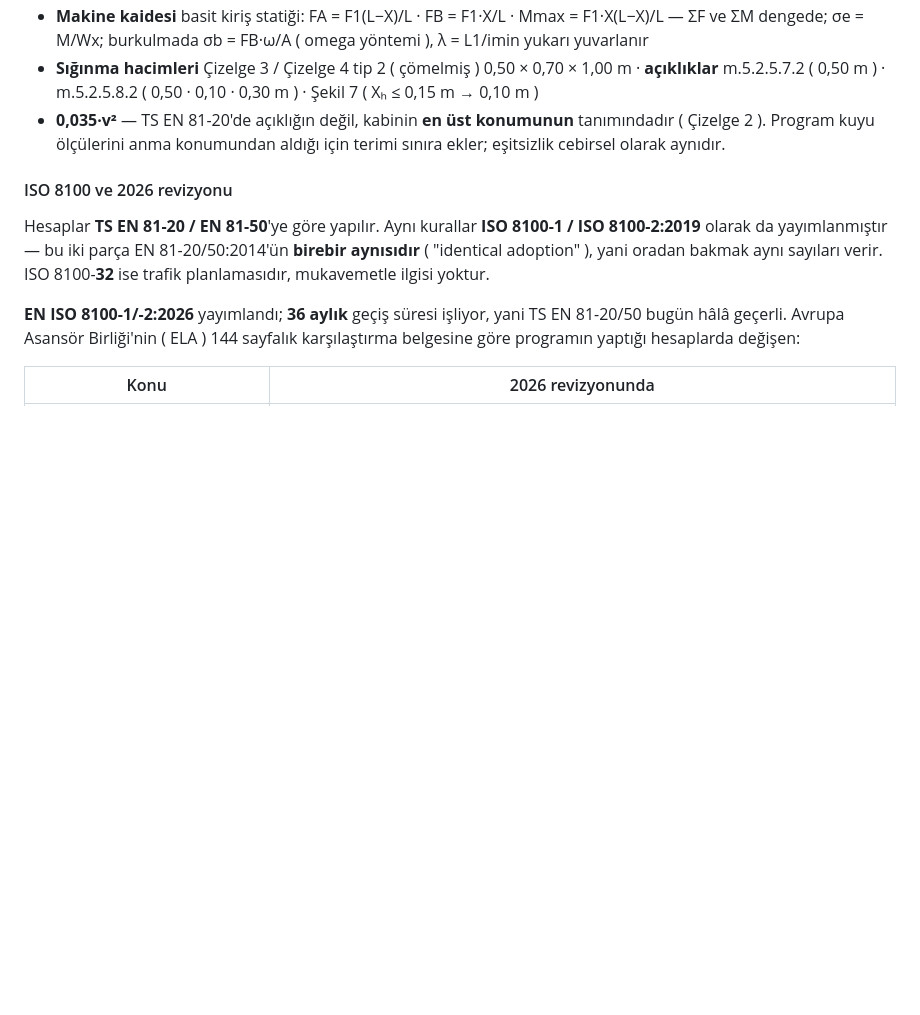
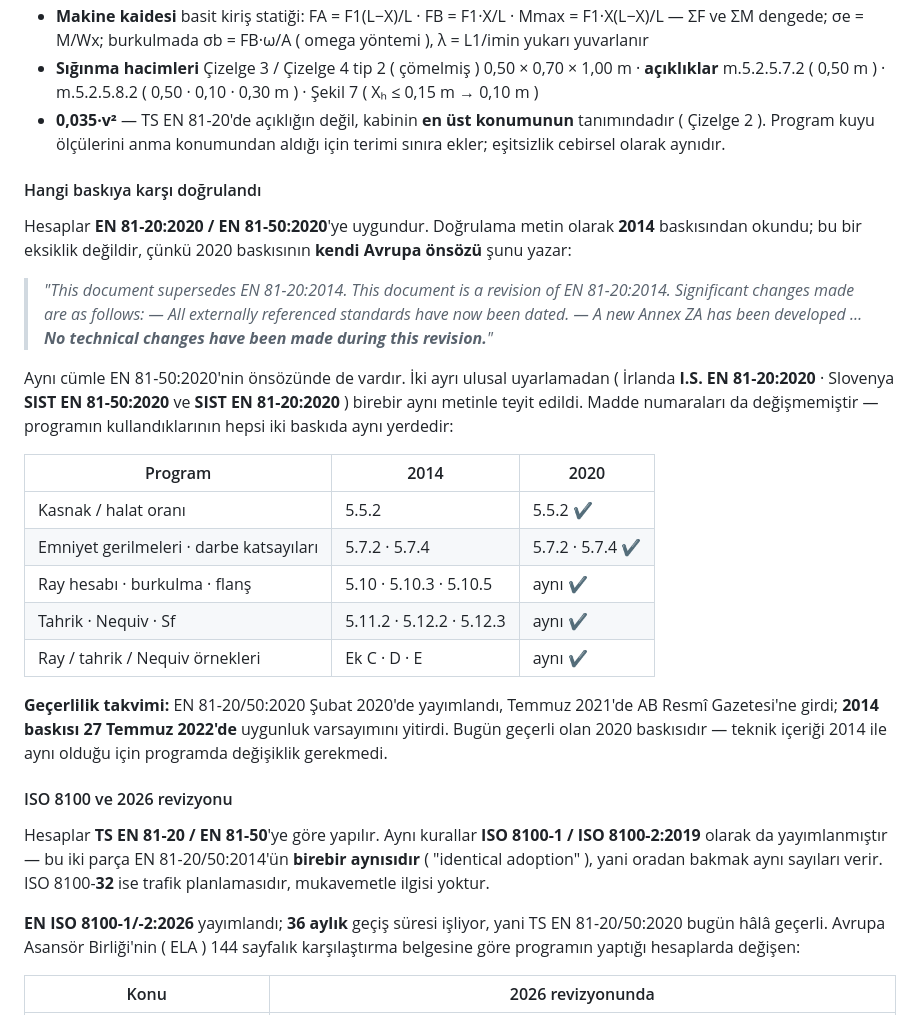
Before and after one commit to ekremsekmen/Asansor_Hesaplama, a Markdown page: OKUBENI.md, the part around the change. GitHub-like rendering; blank space fills up the shorter version.

Commit message:
Doğrulamanın hangi standart baskısına karşı yapıldığı belgelendi
Hesap adımları 2014 metninden okunarak doğrulanmıştı;  yürürlükteki baskı ise
EN 81-20:2020 / EN 81-50:2020'dir ( 2014, 27 Temmuz 2022'de uygunluk
varsayımını yitirdi ).  Aradaki farkın hesapları etkileyip etkilemediği açıkta
kalmıştı — kapatıldı.

2020 baskısının KENDİ Avrupa önsözü şunu yazar:

    "This document supersedes EN 81-20:2014.  This document is a revision of
     EN 81-20:2014.  Significant changes made are as follows:  — All
     externally referenced standards have now been dated.  — A new Annex ZA
     has been developed …  No technical changes have been made during this
     revision."

Aynı cümle EN 81-50:2020'nin önsözünde de vardır.  İki ayrı ulusal
uyarlamadan birebir aynı metinle teyit edildi ( İrlanda I.S. EN 81-20:2020 ·
Slovenya SIST EN 81-20:2020 ve SIST EN 81-50:2020 ).

Madde numaraları da karşılaştırıldı;  programın kullandıklarının hepsi iki
baskıda aynı yerdedir:  5.5.2 · 5.7.2 · 5.7.4 · 5.10 · 5.10.3 · 5.10.5 ·
5.11.2 · 5.12.2 · 5.12.3 ve Ek C · D · E.  Sığınma ölçüleri de değişmemiştir.

Sonuç:  dokuz sapmanın dokuzu da geçerli, kodda değişiklik gerekmedi.
Yalnız belge güncellendi.

Co-Authored-By: Claude Opus 5 <noreply@anthropic.com>

```diff
--- a/OKUBENI.md
+++ b/OKUBENI.md
@@ -630,6 +630,36 @@ hepsi **birebir tutuyor**:
   tanımındadır ( Çizelge 2 ). Program kuyu ölçülerini anma konumundan aldığı
   için terimi sınıra ekler; eşitsizlik cebirsel olarak aynıdır.
 
+#### Hangi baskıya karşı doğrulandı
+
+Hesaplar **EN 81-20:2020 / EN 81-50:2020**'ye uygundur. Doğrulama metin
+olarak **2014** baskısından okundu; bu bir eksiklik değildir, çünkü 2020
+baskısının **kendi Avrupa önsözü** şunu yazar:
+
+> *"This document supersedes EN 81-20:2014. This document is a revision of
+> EN 81-20:2014. Significant changes made are as follows: — All externally
+> referenced standards have now been dated. — A new Annex ZA has been
+> developed … **No technical changes have been made during this revision.**"*
+
+Aynı cümle EN 81-50:2020'nin önsözünde de vardır. İki ayrı ulusal
+uyarlamadan ( İrlanda **I.S. EN 81-20:2020** · Slovenya **SIST EN 81-50:2020**
+ve **SIST EN 81-20:2020** ) birebir aynı metinle teyit edildi. Madde
+numaraları da değişmemiştir — programın kullandıklarının hepsi iki baskıda
+aynı yerdedir:
+
+| Program | 2014 | 2020 |
+|---|---|---|
+| Kasnak / halat oranı | 5.5.2 | 5.5.2 ✔ |
+| Emniyet gerilmeleri · darbe katsayıları | 5.7.2 · 5.7.4 | 5.7.2 · 5.7.4 ✔ |
+| Ray hesabı · burkulma · flanş | 5.10 · 5.10.3 · 5.10.5 | aynı ✔ |
+| Tahrik · Nequiv · Sf | 5.11.2 · 5.12.2 · 5.12.3 | aynı ✔ |
+| Ray / tahrik / Nequiv örnekleri | Ek C · D · E | aynı ✔ |
+
+**Geçerlilik takvimi:** EN 81-20/50:2020 Şubat 2020'de yayımlandı, Temmuz
+2021'de AB Resmî Gazetesi'ne girdi; **2014 baskısı 27 Temmuz 2022'de** uygunluk
+varsayımını yitirdi. Bugün geçerli olan 2020 baskısıdır — teknik içeriği 2014
+ile aynı olduğu için programda değişiklik gerekmedi.
+
 #### ISO 8100 ve 2026 revizyonu
 
 Hesaplar **TS EN 81-20 / EN 81-50**'ye göre yapılır. Aynı kurallar
@@ -639,7 +669,7 @@ oradan bakmak aynı sayıları verir. ISO 8100-**32** ise trafik planlamasıdır
 mukavemetle ilgisi yoktur.
 
 **EN ISO 8100-1/-2:2026** yayımlandı; **36 aylık** geçiş süresi işliyor, yani
-TS EN 81-20/50 bugün hâlâ geçerli. Avrupa Asansör Birliği'nin ( ELA ) 144
+TS EN 81-20/50:2020 bugün hâlâ geçerli. Avrupa Asansör Birliği'nin ( ELA ) 144
 sayfalık karşılaştırma belgesine göre programın yaptığı hesaplarda değişen:
 
 | Konu | 2026 revizyonunda |
```
